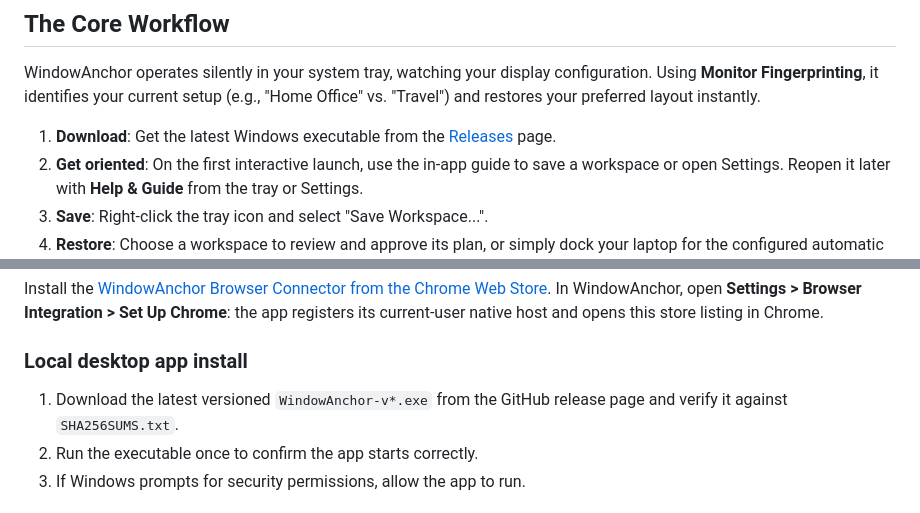
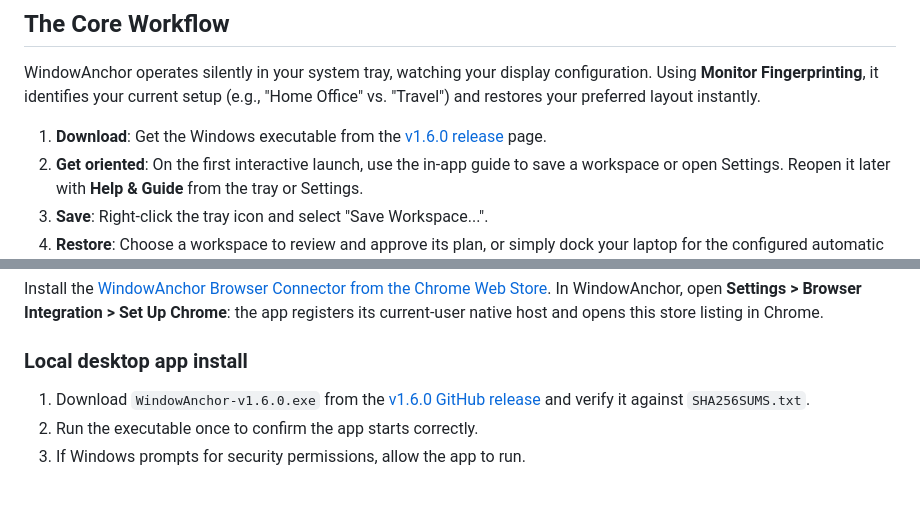
Before and after one commit to marvintrvl/WindowAnchor, a Markdown page: README.md, 2 parts joined by grey strips. GitHub-like rendering.

Commit message:
docs: link README to v1.6.0 release

```diff
--- a/README.md
+++ b/README.md
@@ -102,7 +102,7 @@ distinguish unreleased behavior from the latest packaged release.
 
 WindowAnchor operates silently in your system tray, watching your display configuration. Using **Monitor Fingerprinting**, it identifies your current setup (e.g., "Home Office" vs. "Travel") and restores your preferred layout instantly.
 
-1. **Download**: Get the latest Windows executable from the [Releases](../../releases) page.
+1. **Download**: Get the Windows executable from the [v1.6.0 release](https://github.com/marvintrvl/WindowAnchor/releases/tag/v1.6.0) page.
 2. **Get oriented**: On the first interactive launch, use the in-app guide to save a workspace or
    open Settings. Reopen it later with **Help & Guide** from the tray or Settings.
 3. **Save**: Right-click the tray icon and select "Save Workspace...".
@@ -131,8 +131,7 @@ Customize global keyboard shortcuts and assign recognizable names to connected m
 Install the [WindowAnchor Browser Connector from the Chrome Web Store](https://chromewebstore.google.com/detail/windowanchor-browser-conn/liiklnjpifhhmjncifbjjfgplonkkinh). In WindowAnchor, open **Settings > Browser Integration > Set Up Chrome**: the app registers its current-user native host and opens this store listing in Chrome.
 
 ### Local desktop app install
-1. Download the latest versioned `WindowAnchor-v*.exe` from the GitHub release page and verify it
-   against `SHA256SUMS.txt`.
+1. Download `WindowAnchor-v1.6.0.exe` from the [v1.6.0 GitHub release](https://github.com/marvintrvl/WindowAnchor/releases/tag/v1.6.0) and verify it against `SHA256SUMS.txt`.
 2. Run the executable once to confirm the app starts correctly.
 3. If Windows prompts for security permissions, allow the app to run.
 
```
Also changed, not shown: other parts of README.md (+1 -1 lines).
